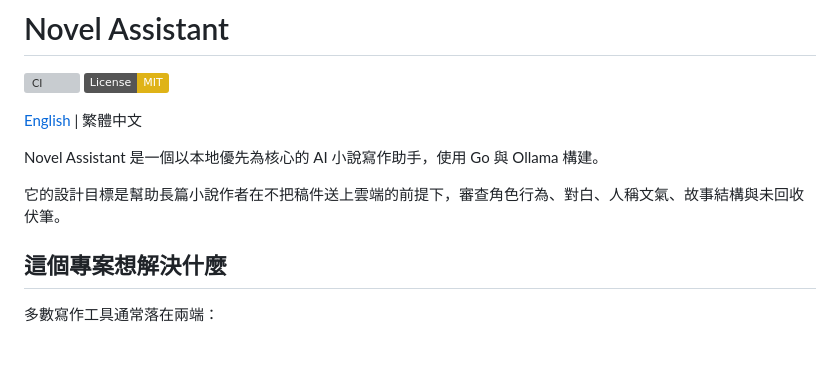
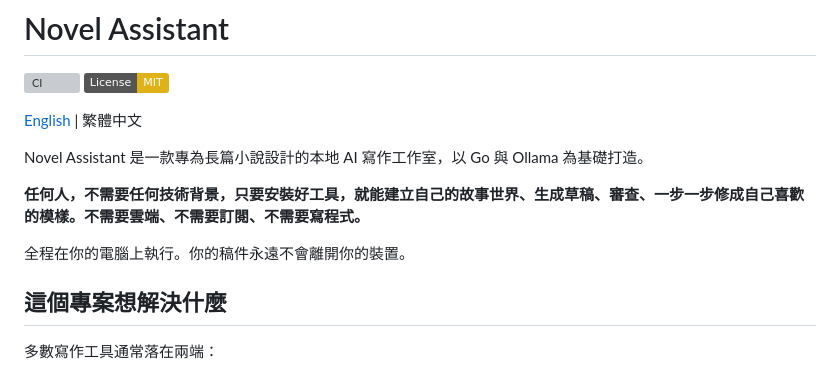
Before and after one commit to easonchiang07-ship-it/novel-assistant, a Markdown page: README.zh-TW.md, the part around the change. Rendered like a GitHub page; badges without logos; blank space fills up the shorter version; grey boxes are pictures that could not be loaded.

```diff
--- a/README.zh-TW.md
+++ b/README.zh-TW.md
@@ -5,9 +5,11 @@
 
 [English](README.md) | 繁體中文
 
-Novel Assistant 是一個以本地優先為核心的 AI 小說寫作助手，使用 Go 與 Ollama 構建。
+Novel Assistant 是一款專為長篇小說設計的本地 AI 寫作工作室，以 Go 與 Ollama 為基礎打造。
 
-它的設計目標是幫助長篇小說作者在不把稿件送上雲端的前提下，審查角色行為、對白、人稱文氣、故事結構與未回收伏筆。
+**任何人，不需要任何技術背景，只要安裝好工具，就能建立自己的故事世界、生成草稿、審查、一步一步修成自己喜歡的模樣。不需要雲端、不需要訂閱、不需要寫程式。**
+
+全程在你的電腦上執行。你的稿件永遠不會離開你的裝置。
 
 ## 這個專案想解決什麼
 
```
Also changed, not shown: README.md (+4 -2 lines).
